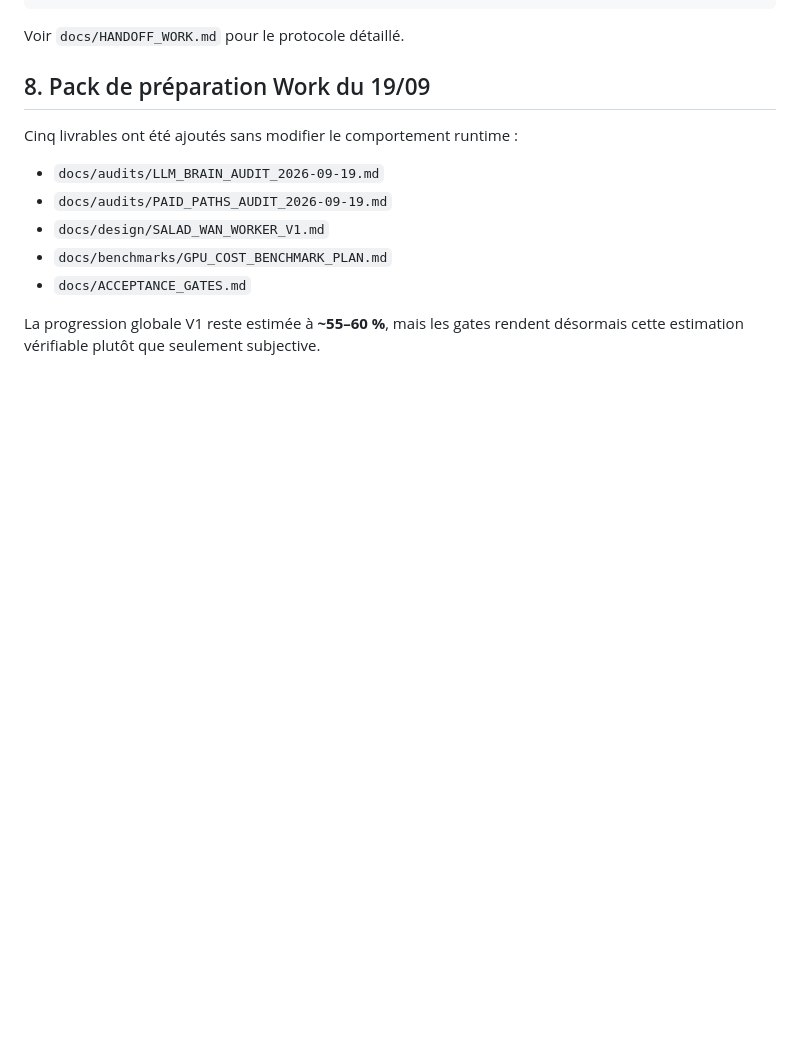
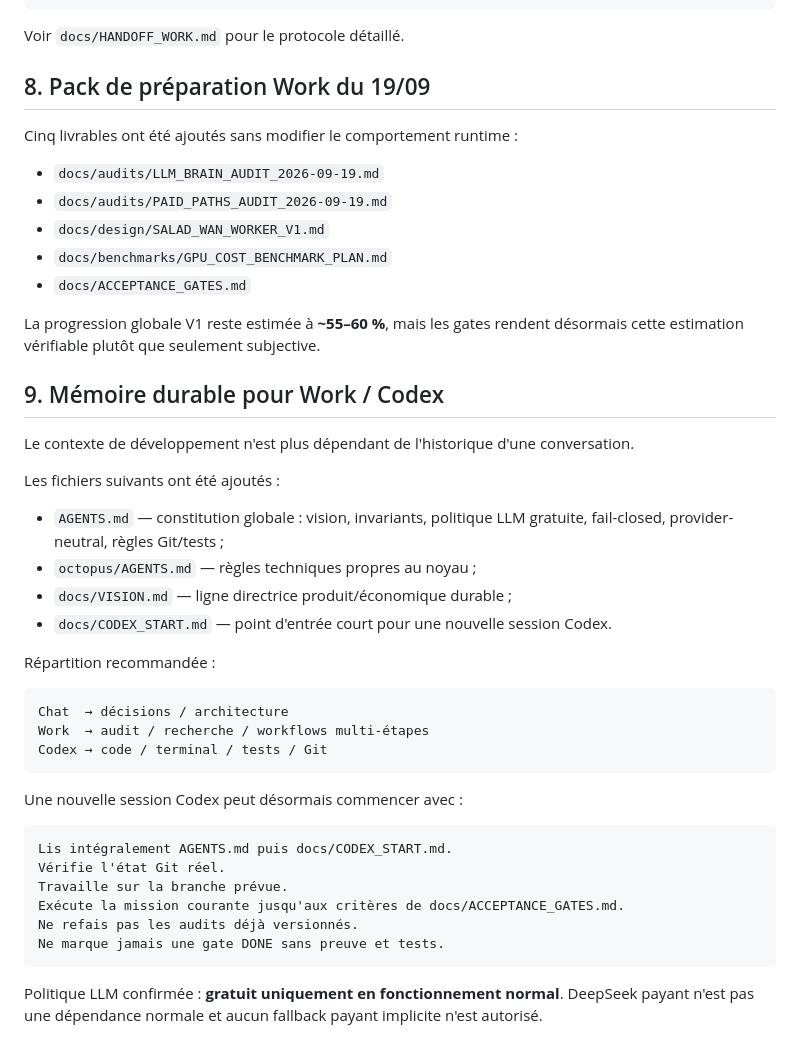
Before and after one commit to saillardsimon71-del/Octopus, a Markdown page: docs/CURRENT_STATE.md, the part around the change. GitHub-like rendering; blank space fills up the shorter version.

Commit message:
docs: record durable Codex and Work context

````diff
--- a/docs/CURRENT_STATE.md
+++ b/docs/CURRENT_STATE.md
@@ -218,3 +218,36 @@ Cinq livrables ont été ajoutés sans modifier le comportement runtime :
 - `docs/ACCEPTANCE_GATES.md`
 
 La progression globale V1 reste estimée à **~55–60 %**, mais les gates rendent désormais cette estimation vérifiable plutôt que seulement subjective.
+
+
+## 9. Mémoire durable pour Work / Codex
+
+Le contexte de développement n'est plus dépendant de l'historique d'une conversation.
+
+Les fichiers suivants ont été ajoutés :
+
+- `AGENTS.md` — constitution globale : vision, invariants, politique LLM gratuite, fail-closed, provider-neutral, règles Git/tests ;
+- `octopus/AGENTS.md` — règles techniques propres au noyau ;
+- `docs/VISION.md` — ligne directrice produit/économique durable ;
+- `docs/CODEX_START.md` — point d'entrée court pour une nouvelle session Codex.
+
+Répartition recommandée :
+
+```text
+Chat  → décisions / architecture
+Work  → audit / recherche / workflows multi-étapes
+Codex → code / terminal / tests / Git
+```
+
+Une nouvelle session Codex peut désormais commencer avec :
+
+```text
+Lis intégralement AGENTS.md puis docs/CODEX_START.md.
+Vérifie l'état Git réel.
+Travaille sur la branche prévue.
+Exécute la mission courante jusqu'aux critères de docs/ACCEPTANCE_GATES.md.
+Ne refais pas les audits déjà versionnés.
+Ne marque jamais une gate DONE sans preuve et tests.
+```
+
+Politique LLM confirmée : **gratuit uniquement en fonctionnement normal**. DeepSeek payant n'est pas une dépendance normale et aucun fallback payant implicite n'est autorisé.
````
